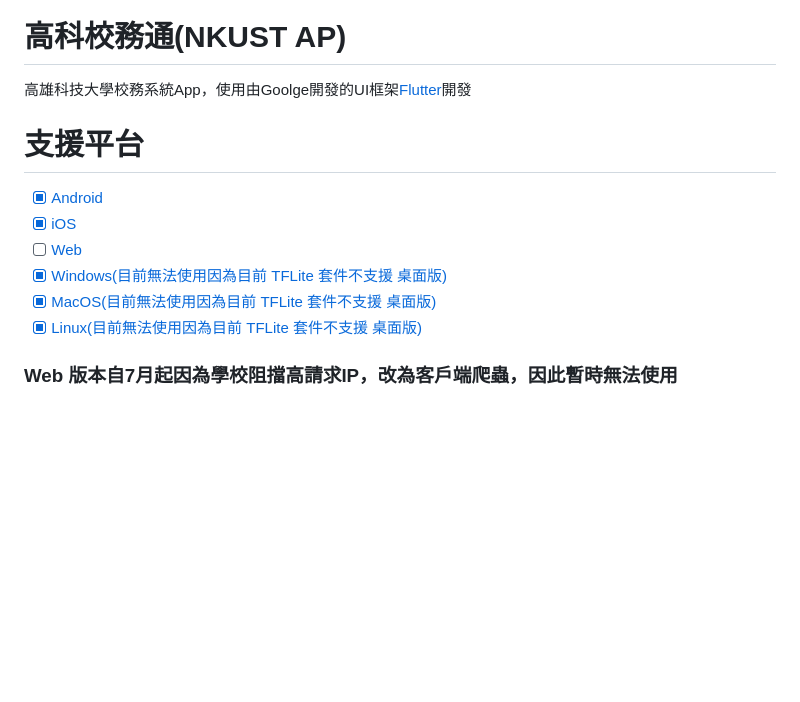
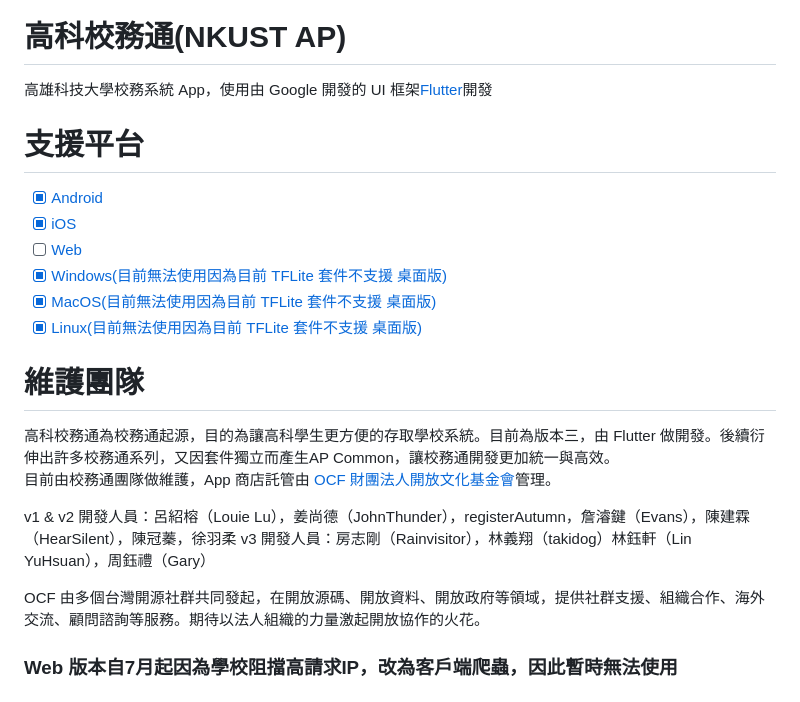
Before and after one commit to NKUST-ITC/NKUST-AP-Flutter, a Markdown page: README.md, the part around the change. Drawn GitHub-style; blank space fills up the shorter version.

Commit message:
chore: update README file

```diff
--- a/README.md
+++ b/README.md
@@ -6,7 +6,7 @@
 <a href='https://snapcraft.io/nkust-ap'><img alt='Get it on the App Store' src='screenshots/snap_store.png' height='48px'/></a>
 # 高科校務通(NKUST AP)
 
-高雄科技大學校務系統App，使用由Goolge開發的UI框架[Flutter](https://flutter.dev/)開發
+高雄科技大學校務系統 App，使用由 Google 開發的 UI 框架[Flutter](https://flutter.dev/)開發
 
 # 支援平台
 
@@ -16,6 +16,16 @@
 - [X] [Windows(目前無法使用因為目前 TFLite 套件不支援 桌面版)](https://github.com/NKUST-ITC/NKUST-AP-Flutter/releases/download/v3.8.5/nkust_ap_windows.zip)
 - [X] [MacOS(目前無法使用因為目前 TFLite 套件不支援 桌面版)](https://itunes.apple.com/us/app/id1439751462)
 - [X] [Linux(目前無法使用因為目前 TFLite 套件不支援 桌面版)](https://snapcraft.io/nkust-ap)
+
+# 維護團隊
+
+高科校務通為校務通起源，目的為讓高科學生更方便的存取學校系統。目前為版本三，由 Flutter 做開發。後續衍伸出許多校務通系列，又因套件獨立而產生AP Common，讓校務通開發更加統一與高效。
+目前由校務通團隊做維護，App 商店託管由 [OCF 財團法人開放文化基金會](https://ocf.tw)管理。
+
+v1 & v2 開發人員：呂紹榕（Louie Lu），姜尚德（JohnThunder），registerAutumn，詹濬鍵（Evans），陳建霖（HearSilent），陳冠蓁，徐羽柔
+v3 開發人員：房志剛（Rainvisitor），林義翔（takidog）林鈺軒（Lin YuHsuan），周鈺禮（Gary）
+
+OCF 由多個台灣開源社群共同發起，在開放源碼、開放資料、開放政府等領域，提供社群支援、組織合作、海外交流、顧問諮詢等服務。期待以法人組織的力量激起開放協作的火花。
 
 ### Web 版本自7月起因為學校阻擋高請求IP，改為客戶端爬蟲，因此暫時無法使用
 
```
